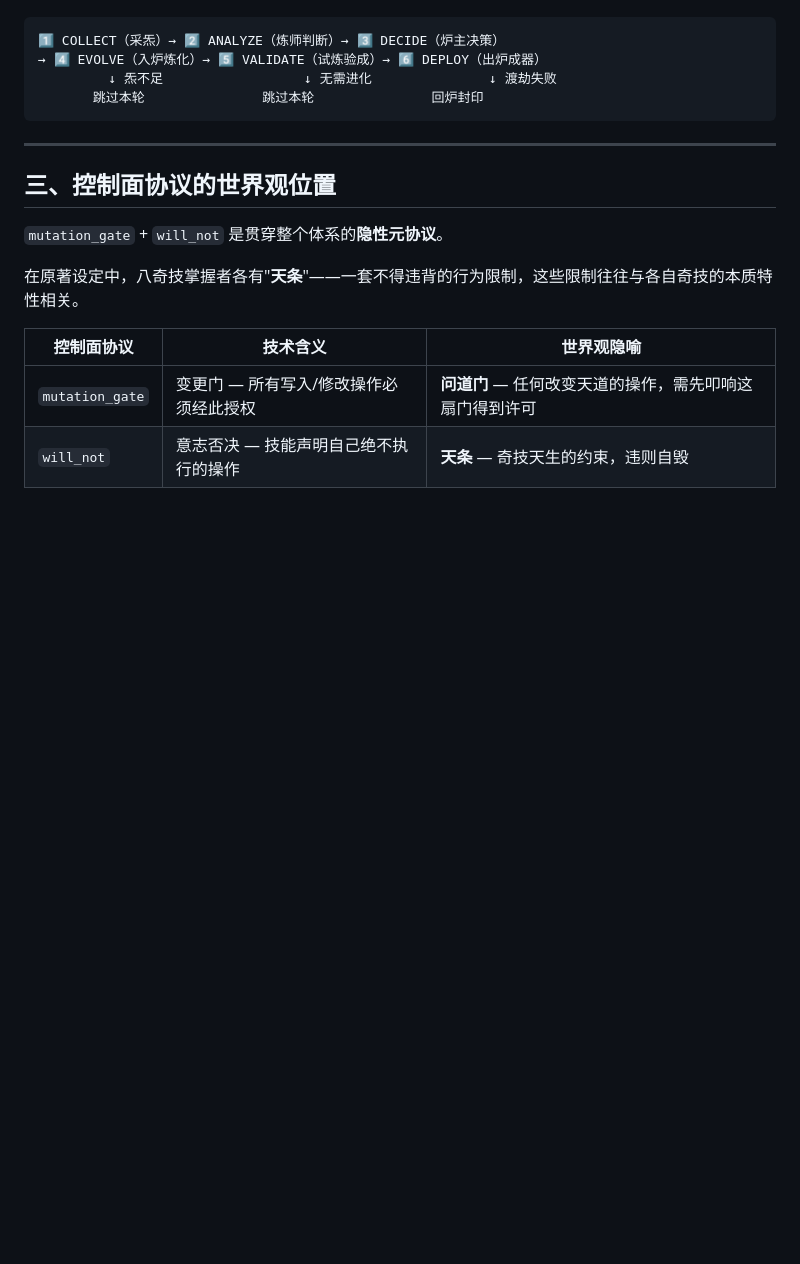
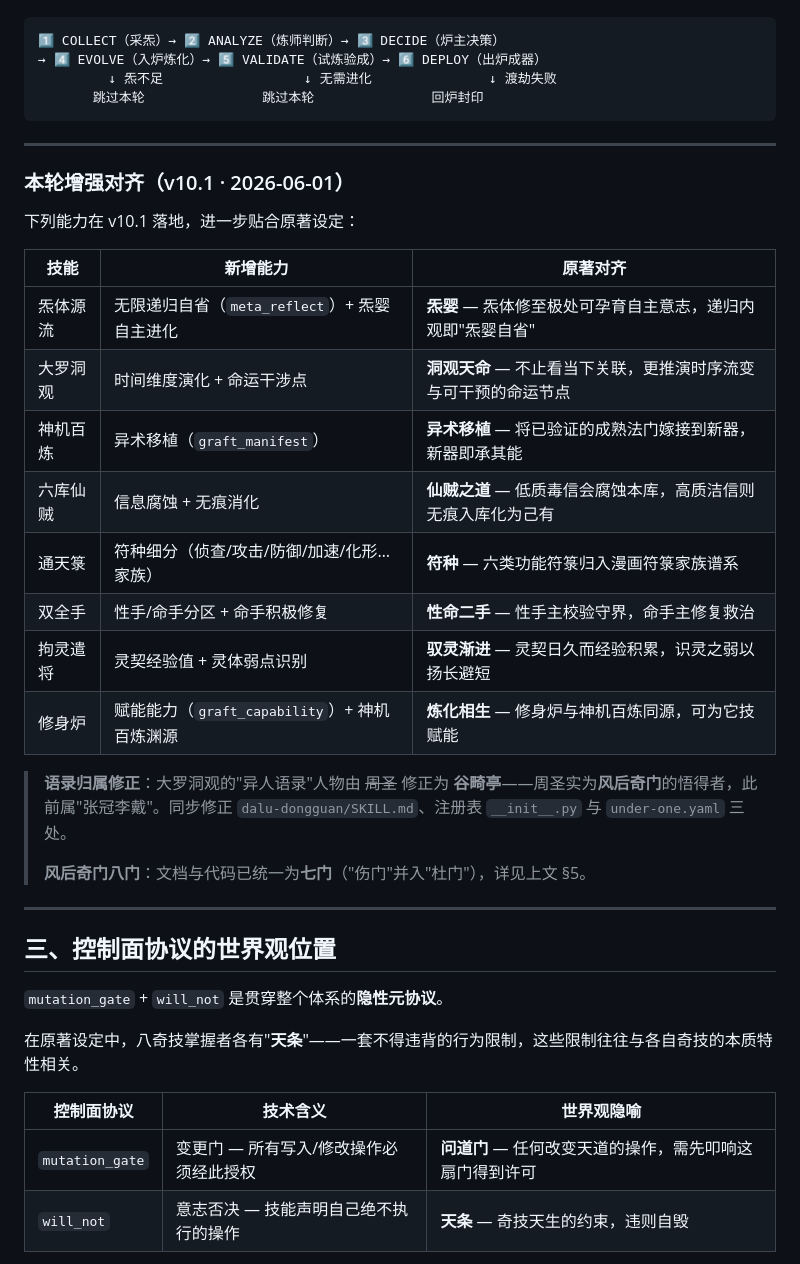
Before and after one commit to isLinXu/under-one, a Markdown page: docs/LORE.md, the part around one of its changes. Drawn GitHub-style; blank space fills up the shorter version.

```diff
--- a/docs/LORE.md
+++ b/docs/LORE.md
@@ -321,6 +320,27 @@
 
 ---
 
+### 本轮增强对齐（v10.1 · 2026-06-01）
+
+下列能力在 v10.1 落地，进一步贴合原著设定：
+
+| 技能 | 新增能力 | 原著对齐 |
+|------|---------|---------|
+| 炁体源流 | 无限递归自省（`meta_reflect`）+ 炁婴自主进化 | **炁婴** — 炁体修至极处可孕育自主意志，递归内观即"炁婴自省" |
+| 大罗洞观 | 时间维度演化 + 命运干涉点 | **洞观天命** — 不止看当下关联，更推演时序流变与可干预的命运节点 |
+| 神机百炼 | 异术移植（`graft_manifest`） | **异术移植** — 将已验证的成熟法门嫁接到新器，新器即承其能 |
+| 六库仙贼 | 信息腐蚀 + 无痕消化 | **仙贼之道** — 低质毒信会腐蚀本库，高质洁信则无痕入库化为己有 |
+| 通天箓 | 符种细分（侦查/攻击/防御/加速/化形…家族） | **符种** — 六类功能符箓归入漫画符箓家族谱系 |
+| 双全手 | 性手/命手分区 + 命手积极修复 | **性命二手** — 性手主校验守界，命手主修复救治 |
+| 拘灵遣将 | 灵契经验值 + 灵体弱点识别 | **驭灵渐进** — 灵契日久而经验积累，识灵之弱以扬长避短 |
+| 修身炉 | 赋能能力（`graft_capability`）+ 神机百炼渊源 | **炼化相生** — 修身炉与神机百炼同源，可为它技赋能 |
+
+> **语录归属修正**：大罗洞观的"异人语录"人物由 ~~周圣~~ 修正为 **谷畸亭**——周圣实为**风后奇门**的悟得者，此前属"张冠李戴"。同步修正 `dalu-dongguan/SKILL.md`、注册表 `__init__.py` 与 `under-one.yaml` 三处。
+>
+> **风后奇门八门**：文档与代码已统一为**七门**（"伤门"并入"杜门"），详见上文 §5。
+
+---
+
 ## 三、控制面协议的世界观位置
 
 `mutation_gate` + `will_not` 是贯穿整个体系的**隐性元协议**。
```
Also changed, not shown: other parts of docs/LORE.md (+9 -10 lines), docs/README.md (+1 -1 lines), underone/CHANGELOG.md (+31 -0 lines).
